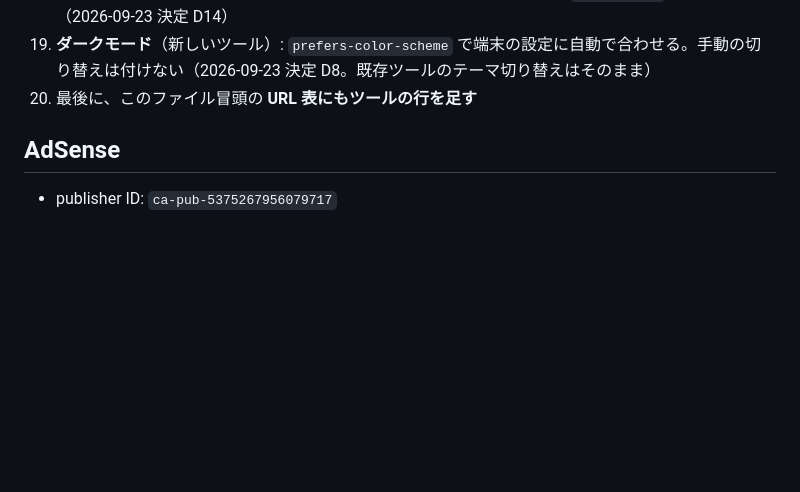
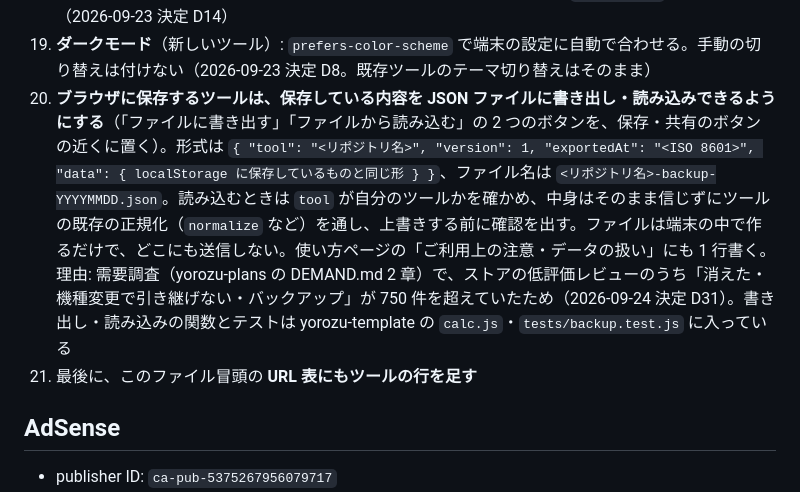
Before and after one commit to YouheiOonuki/youheioonuki.github.io, a Markdown page: README.md, the part around the change. Drawn GitHub-style; blank space fills up the shorter version.

Commit message:
docs: 「ツールを追加するとき」にファイルへの書き出し・読み込みの決まりを足す（決定 D31）
Co-Authored-By: Claude Opus 5.5 <noreply@anthropic.com>
Claude-Session: https://claude.ai/code/session_01LveARmfA8gQ3MbXF2WdmwH

```diff
--- a/README.md
+++ b/README.md
@@ -97,7 +97,8 @@ GitHub Pages の仕様により、Pages を有効にしたほかのリポジト
 17. **テスト**: 計算ロジックがあるツールは `tests/*.test.js` を `node --test` で動く形で書き、`.github/workflows/test.yml`（easy-split と同じもの）を置いて push・PR のたびに自動で走らせる。ロジックの薄いツールは不要
 18. **公開前の仕上げ**: `sitemap.xml` の `lastmod` を公開日にする。SNS 共有用の `og-image.png`（1200×630）を用意する。公開したら Search Console にそのツールの `sitemap.xml` を送信する（2026-09-23 決定 D14）
 19. **ダークモード**（新しいツール）: `prefers-color-scheme` で端末の設定に自動で合わせる。手動の切り替えは付けない（2026-09-23 決定 D8。既存ツールのテーマ切り替えはそのまま）
-20. 最後に、このファイル冒頭の **URL 表にもツールの行を足す**
+20. **ブラウザに保存するツールは、保存している内容を JSON ファイルに書き出し・読み込みできるようにする**（「ファイルに書き出す」「ファイルから読み込む」の 2 つのボタンを、保存・共有のボタンの近くに置く）。形式は `{ "tool": "<リポジトリ名>", "version": 1, "exportedAt": "<ISO 8601>", "data": { localStorage に保存しているものと同じ形 } }`、ファイル名は `<リポジトリ名>-backup-YYYYMMDD.json`。読み込むときは `tool` が自分のツールかを確かめ、中身はそのまま信じずにツールの既存の正規化（`normalize` など）を通し、上書きする前に確認を出す。ファイルは端末の中で作るだけで、どこにも送信しない。使い方ページの「ご利用上の注意・データの扱い」にも 1 行書く。理由: 需要調査（yorozu-plans の DEMAND.md 2 章）で、ストアの低評価レビューのうち「消えた・機種変更で引き継げない・バックアップ」が 750 件を超えていたため（2026-09-24 決定 D31）。書き出し・読み込みの関数とテストは yorozu-template の `calc.js`・`tests/backup.test.js` に入っている
+21. 最後に、このファイル冒頭の **URL 表にもツールの行を足す**
 
 ## AdSense
 
```
